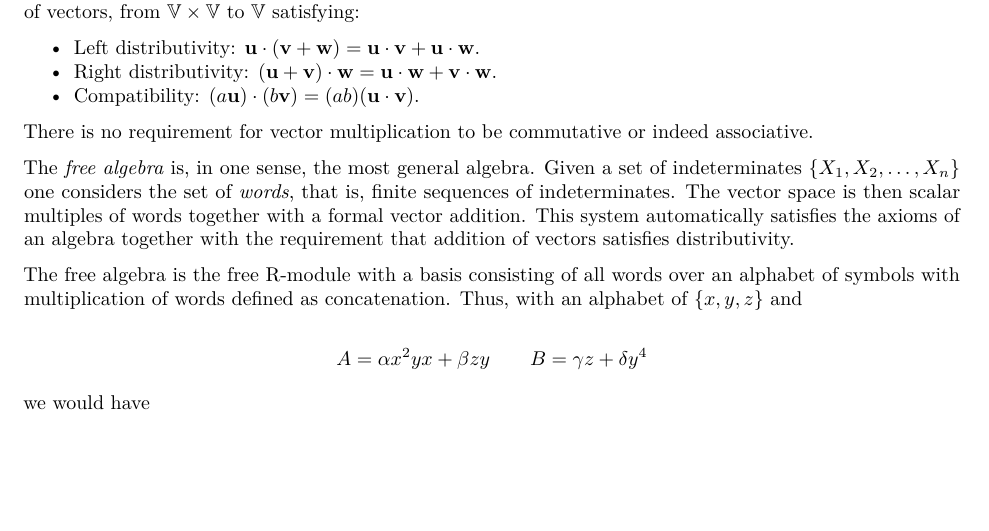
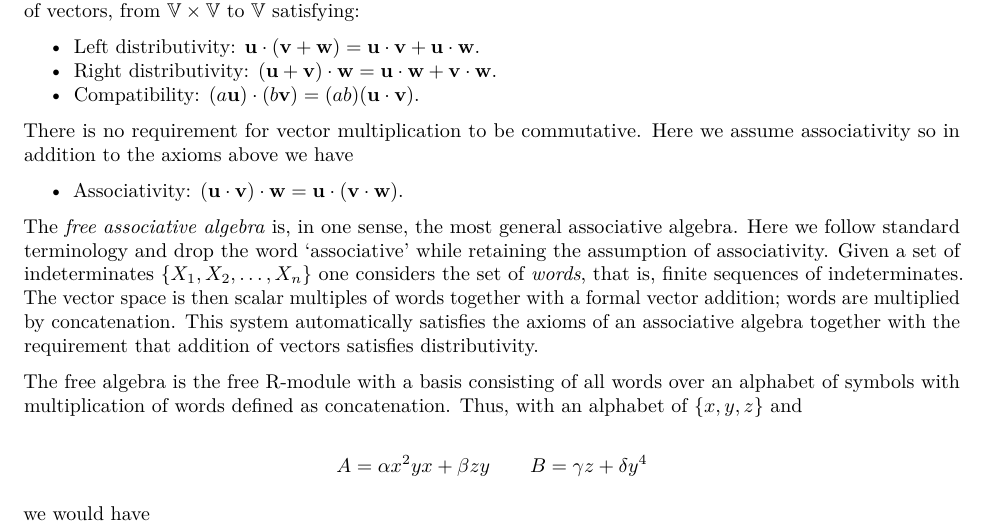
Before and after one commit to RobinHankin/freealg, an R Markdown document (vignettes/freealg.Rmd): part of page 1 of 5, cut so that both start at the same text, the shorter picture padded with empty space. Rendered offline with R 4.5, knitr and Pandoc, then LaTeX, with nearby package versions; some code elsewhere in the file could not run offline.

Commit message:
rewording to make associativity more clear

```diff
--- a/vignettes/freealg.Rmd
+++ b/vignettes/freealg.Rmd
@@ -56,16 +56,24 @@ $\mathbb{V}\times\mathbb{V}$ to $\mathbb{V}$ satisfying:
 * Compatibility: $(a\mathbf{u})\cdot(b\mathbf{v})=
    (ab)(\mathbf{u}\cdot\mathbf{v})$.
 
-There is no requirement for vector multiplication to be commutative or
-indeed associative.
+There is no requirement for vector multiplication to be commutative.
+Here we assume associativity so in addition to the axioms above we
+have
 
-The _free algebra_ is, in one sense, the most general algebra.  Given
-a set of indeterminates $\left\{X_1,X_2,\ldots,X_n\right\}$ one
+* Associativity:
+  $\left(\mathbf{u}\cdot\mathbf{v}\right)\cdot\mathbf{w}=\mathbf{u}\cdot\left(\mathbf{v}\cdot\mathbf{w}\right)$.
+
+
+The _free associative algebra_ is, in one sense, the most general
+associative algebra.  Here we follow standard terminology and drop the
+word `associative' while retaining the assumption of associativity.
+Given a set of indeterminates $\left\{X_1,X_2,\ldots,X_n\right\}$ one
 considers the set of _words_, that is, finite sequences of
 indeterminates.  The vector space is then scalar multiples of words
-together with a formal vector addition.  This system automatically
-satisfies the axioms of an algebra together with the requirement that
-addition of vectors satisfies distributivity.
+together with a formal vector addition; words are multiplied by
+concatenation.  This system automatically satisfies the axioms of an
+associative algebra together with the requirement that addition of
+vectors satisfies distributivity.
 
 The free algebra is the free R-module with a basis consisting of all
 words over an alphabet of symbols with multiplication of words defined
```
